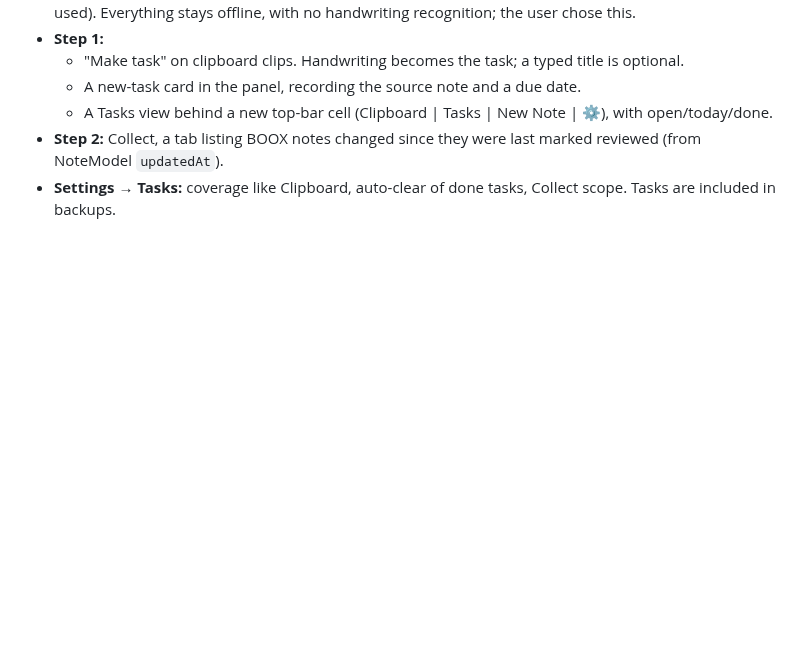
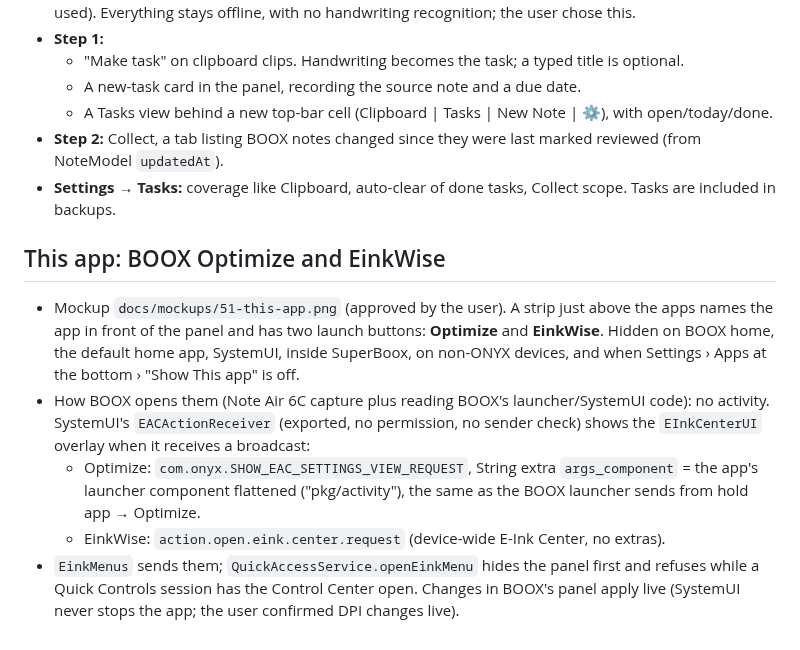
Before and after one commit to rn-os/superboox, a Markdown page: docs/HANDOFF.md, the part around the change. Rendered like a GitHub page; blank space fills up the shorter version.

```diff
--- a/docs/HANDOFF.md
+++ b/docs/HANDOFF.md
@@ -439,3 +439,11 @@ An Android overlay app for ONYX BOOX e-ink tablets (user's device: **Note Air 6C
   - A Tasks view behind a new top-bar cell (Clipboard | Tasks | New Note | ⚙), with open/today/done.
 - **Step 2:** Collect, a tab listing BOOX notes changed since they were last marked reviewed (from NoteModel `updatedAt`).
 - **Settings → Tasks:** coverage like Clipboard, auto-clear of done tasks, Collect scope. Tasks are included in backups.
+
+## This app: BOOX Optimize and EinkWise
+
+- Mockup `docs/mockups/51-this-app.png` (approved by the user). A strip just above the apps names the app in front of the panel and has two launch buttons: **Optimize** and **EinkWise**. Hidden on BOOX home, the default home app, SystemUI, inside SuperBoox, on non-ONYX devices, and when Settings › Apps at the bottom › "Show This app" is off.
+- How BOOX opens them (Note Air 6C capture plus reading BOOX's launcher/SystemUI code): no activity. SystemUI's `EACActionReceiver` (exported, no permission, no sender check) shows the `EInkCenterUI` overlay when it receives a broadcast:
+  - Optimize: `com.onyx.SHOW_EAC_SETTINGS_VIEW_REQUEST`, String extra `args_component` = the app's launcher component flattened ("pkg/activity"), the same as the BOOX launcher sends from hold app → Optimize.
+  - EinkWise: `action.open.eink.center.request` (device-wide E-Ink Center, no extras).
+- `EinkMenus` sends them; `QuickAccessService.openEinkMenu` hides the panel first and refuses while a Quick Controls session has the Control Center open. Changes in BOOX's panel apply live (SystemUI never stops the app; the user confirmed DPI changes live).
```
Also changed, not shown: README.md (+1 -0 lines), docs/mockups/51-this-app.png (added), 8 other files.
